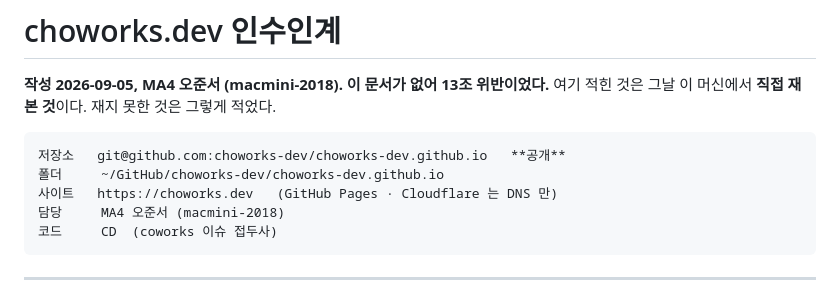
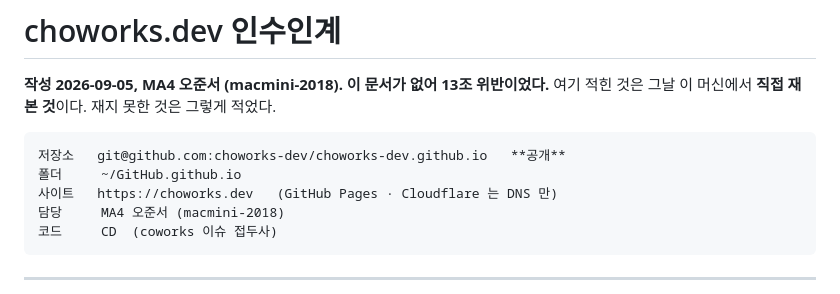
Before and after one commit to choworks-dev/choworks-dev.github.io, a Markdown page: HANDOFF.md, the part around the change. Drawn GitHub-style.

Commit message:
MS000027: GitHub 경로 평탄화 — ~/GitHub/choworks-dev/<프로젝트> -> ~/GitHub/<프로젝트>
대표님 지시(master.md 3조 개정 40daff3). 계정이 choworks-dev 하나가 되어
계정 구분용 중간 폴더가 필요 없어졌다.

문서·스크립트 안의 옛 경로를 새 경로로 고쳤다.

**기록물은 고치지 않았다** — 그때 그 경로였던 것이 사실이고, 기록을 고치면
무슨 일이 있었는지 못 읽는다(11-2조). 안 고친 것: 홈 백업 manifest ·
claude-backup · archive · 지난 보고(restore-report.html) · 이슈 · 대화기록 · 수신함 ·
ARCHIVE-*-do-not-use(죽은 아카이브).

Co-Authored-By: Claude Opus 5 <noreply@anthropic.com>
Claude-Session: https://claude.ai/code/session_015tJ59DqPQ1QQQivraP9RSJ

```diff
--- a/HANDOFF.md
+++ b/HANDOFF.md
@@ -4,7 +4,7 @@
 여기 적힌 것은 그날 이 머신에서 **직접 재 본 것**이다. 재지 못한 것은 그렇게 적었다.
 
     저장소   git@github.com:choworks-dev/choworks-dev.github.io   **공개**
-    폴더     ~/GitHub/choworks-dev/choworks-dev.github.io
+    폴더     ~/GitHub.github.io
     사이트   https://choworks.dev   (GitHub Pages · Cloudflare 는 DNS 만)
     담당     MA4 오준서 (macmini-2018)
     코드     CD  (coworks 이슈 접두사)
```
